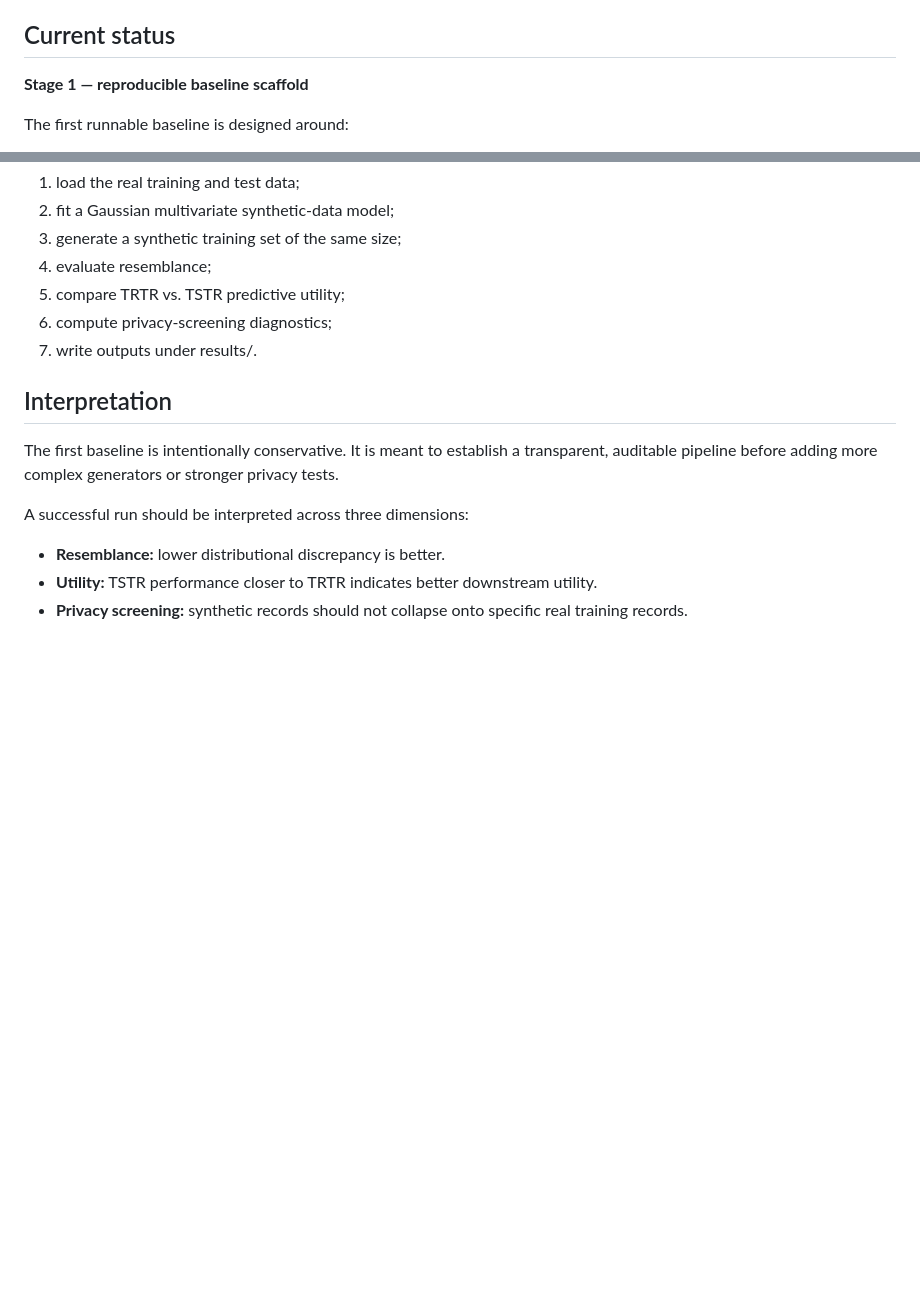
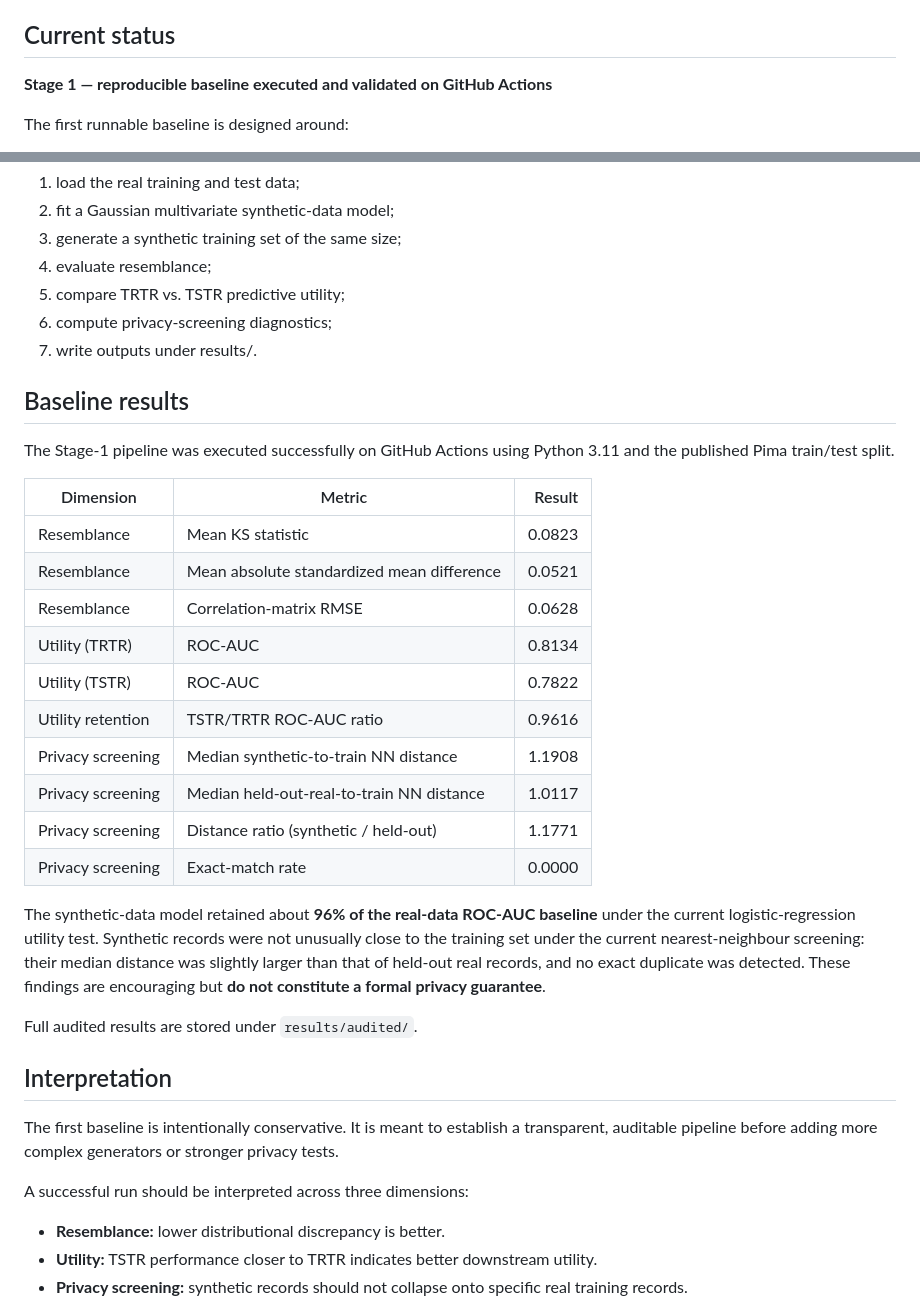
Before and after one commit to menglin-li-research/Synthetic-Tabular-Data-Privacy-Evaluation, a Markdown page: README.md, 2 parts joined by grey strips. GitHub-like rendering; blank space fills up the shorter version.

Commit message:
docs: report validated baseline results

```diff
--- a/README.md
+++ b/README.md
@@ -6,7 +8,7 @@ This repository is being developed as a reproducible research exercise in privac
 
 ## Current status
 
-**Stage 1 — reproducible baseline scaffold**
+**Stage 1 — reproducible baseline executed and validated on GitHub Actions**
 
 The first runnable baseline is designed around:
 
@@ -111,6 +113,27 @@ The script will:
 6. compute privacy-screening diagnostics;
 7. write outputs under results/.
 
+## Baseline results
+
+The Stage-1 pipeline was executed successfully on GitHub Actions using Python 3.11 and the published Pima train/test split.
+
+| Dimension | Metric | Result |
+|---|---|---:|
+| Resemblance | Mean KS statistic | 0.0823 |
+| Resemblance | Mean absolute standardized mean difference | 0.0521 |
+| Resemblance | Correlation-matrix RMSE | 0.0628 |
+| Utility (TRTR) | ROC-AUC | 0.8134 |
+| Utility (TSTR) | ROC-AUC | 0.7822 |
+| Utility retention | TSTR/TRTR ROC-AUC ratio | 0.9616 |
+| Privacy screening | Median synthetic-to-train NN distance | 1.1908 |
+| Privacy screening | Median held-out-real-to-train NN distance | 1.0117 |
+| Privacy screening | Distance ratio (synthetic / held-out) | 1.1771 |
+| Privacy screening | Exact-match rate | 0.0000 |
+
+The synthetic-data model retained about **96% of the real-data ROC-AUC baseline** under the current logistic-regression utility test. Synthetic records were not unusually close to the training set under the current nearest-neighbour screening: their median distance was slightly larger than that of held-out real records, and no exact duplicate was detected. These findings are encouraging but **do not constitute a formal privacy guarantee**.
+
+Full audited results are stored under `results/audited/`.
+
 ## Interpretation
 
 The first baseline is intentionally conservative. It is meant to establish a transparent, auditable pipeline before adding more complex generators or stronger privacy tests.
```
Also changed, not shown: other parts of README.md (+2 -0 lines).
